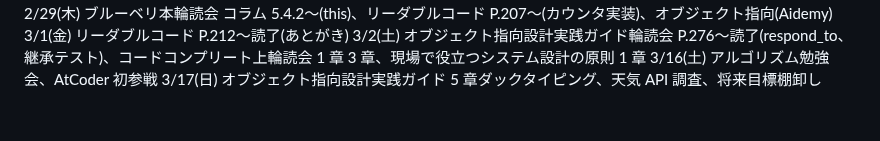
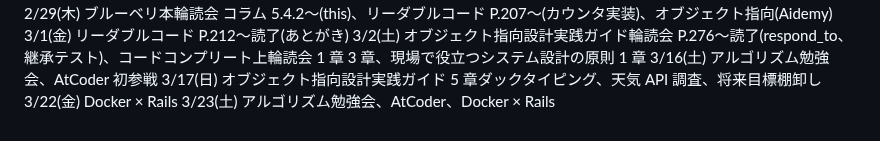
Before and after one commit to kitarou888/til, a Markdown page: daily-report.md, the part around the change. Rendered like a GitHub page.

Commit message:
3/22,23 til

```diff
--- a/daily-report.md
+++ b/daily-report.md
@@ -289,3 +289,5 @@
 3/2(土) オブジェクト指向設計実践ガイド輪読会 P.276〜読了(respond_to、継承テスト)、コードコンプリート上輪読会 1 章 3 章、現場で役立つシステム設計の原則 1 章
 3/16(土) アルゴリズム勉強会、AtCoder 初参戦
 3/17(日) オブジェクト指向設計実践ガイド 5 章ダックタイピング、天気 API 調査、将来目標棚卸し
+3/22(金) Docker × Rails
+3/23(土) アルゴリズム勉強会、AtCoder、Docker × Rails
```
